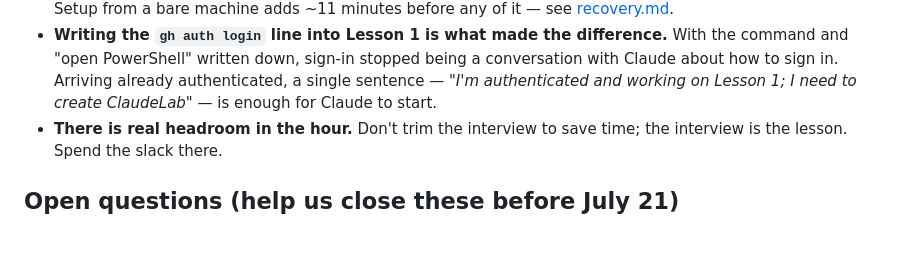
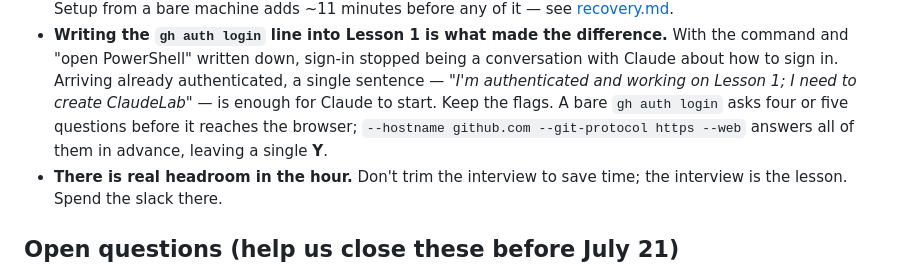
Before and after one commit to brendanx67/ClaudeWorkshop, a Markdown page: instructors/README.md, the part around the change. Drawn GitHub-style; blank space fills up the shorter version.

Commit message:
Instructors: note why the gh auth login flags stay
Bare gh auth login asks four or five questions before the browser opens; the
flags answer them in advance and leave a single Y.

Co-Authored-By: Claude Opus 4.8 <noreply@anthropic.com>

```diff
--- a/instructors/README.md
+++ b/instructors/README.md
@@ -174,6 +174,9 @@ Ran Session 1 end to end from the pre-event email prompt, as a participant would
   conversation with Claude about how to sign in. Arriving already authenticated,
   a single sentence — *"I'm authenticated and working on Lesson 1; I need to
   create ClaudeLab"* — is enough for Claude to start.
+  Keep the flags. A bare `gh auth login` asks four or five questions before it
+  reaches the browser; `--hostname github.com --git-protocol https --web` answers
+  all of them in advance, leaving a single **Y**.
 - **There is real headroom in the hour.** Don't trim the interview to save time;
   the interview is the lesson. Spend the slack there.
 
```
